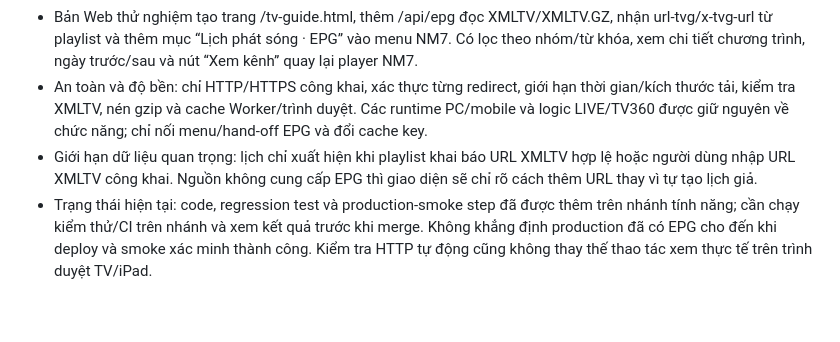
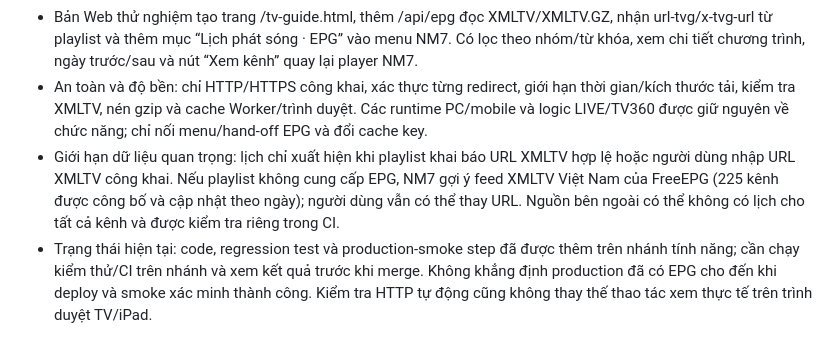
Before and after one commit to cnktvpc/nm7-tv-web, a Markdown page: README.md, the part around the change. Rendered like a GitHub page; blank space fills up the shorter version.

Commit message:
Document default Vietnam EPG feed and its coverage limitation

```diff
--- a/README.md
+++ b/README.md
@@ -4,7 +4,7 @@
 - Đã kiểm tra APK watch.apk (Watch 1.0.1, Android/Kotlin/Jetpack Compose). Những cơ chế có thể áp dụng hữu ích cho NM7 là parser XMLTV, ghép lịch bằng TVG-ID trước rồi đến TVG-name/tên kênh, phân chia PAST/LIVE/NEXT, phần trăm tiến độ/thời gian còn lại, lịch theo ngày, làm mới có cache và lưu cache bền vững.
 - Bản Web thử nghiệm tạo trang /tv-guide.html, thêm /api/epg đọc XMLTV/XMLTV.GZ, nhận url-tvg/x-tvg-url từ playlist và thêm mục “Lịch phát sóng · EPG” vào menu NM7. Có lọc theo nhóm/từ khóa, xem chi tiết chương trình, ngày trước/sau và nút “Xem kênh” quay lại player NM7.
 - An toàn và độ bền: chỉ HTTP/HTTPS công khai, xác thực từng redirect, giới hạn thời gian/kích thước tải, kiểm tra XMLTV, nén gzip và cache Worker/trình duyệt. Các runtime PC/mobile và logic LIVE/TV360 được giữ nguyên về chức năng; chỉ nối menu/hand-off EPG và đổi cache key.
-- Giới hạn dữ liệu quan trọng: lịch chỉ xuất hiện khi playlist khai báo URL XMLTV hợp lệ hoặc người dùng nhập URL XMLTV công khai. Nguồn không cung cấp EPG thì giao diện sẽ chỉ rõ cách thêm URL thay vì tự tạo lịch giả.
+- Giới hạn dữ liệu quan trọng: lịch chỉ xuất hiện khi playlist khai báo URL XMLTV hợp lệ hoặc người dùng nhập URL XMLTV công khai. Nếu playlist không cung cấp EPG, NM7 gợi ý feed XMLTV Việt Nam của FreeEPG (225 kênh được công bố và cập nhật theo ngày); người dùng vẫn có thể thay URL. Nguồn bên ngoài có thể không có lịch cho tất cả kênh và được kiểm tra riêng trong CI.
 - Trạng thái hiện tại: code, regression test và production-smoke step đã được thêm trên nhánh tính năng; cần chạy kiểm thử/CI trên nhánh và xem kết quả trước khi merge. Không khẳng định production đã có EPG cho đến khi deploy và smoke xác minh thành công. Kiểm tra HTTP tự động cũng không thay thế thao tác xem thực tế trên trình duyệt TV/iPad.
 
 ---
```
